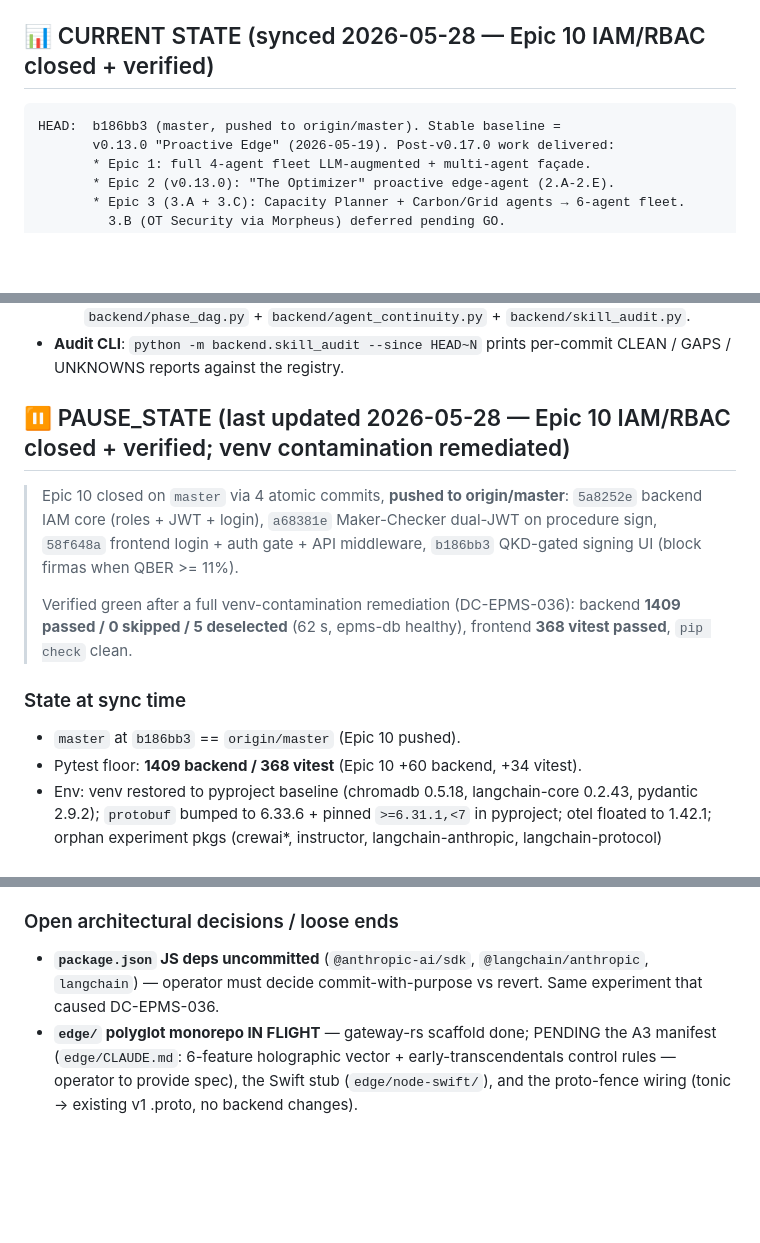
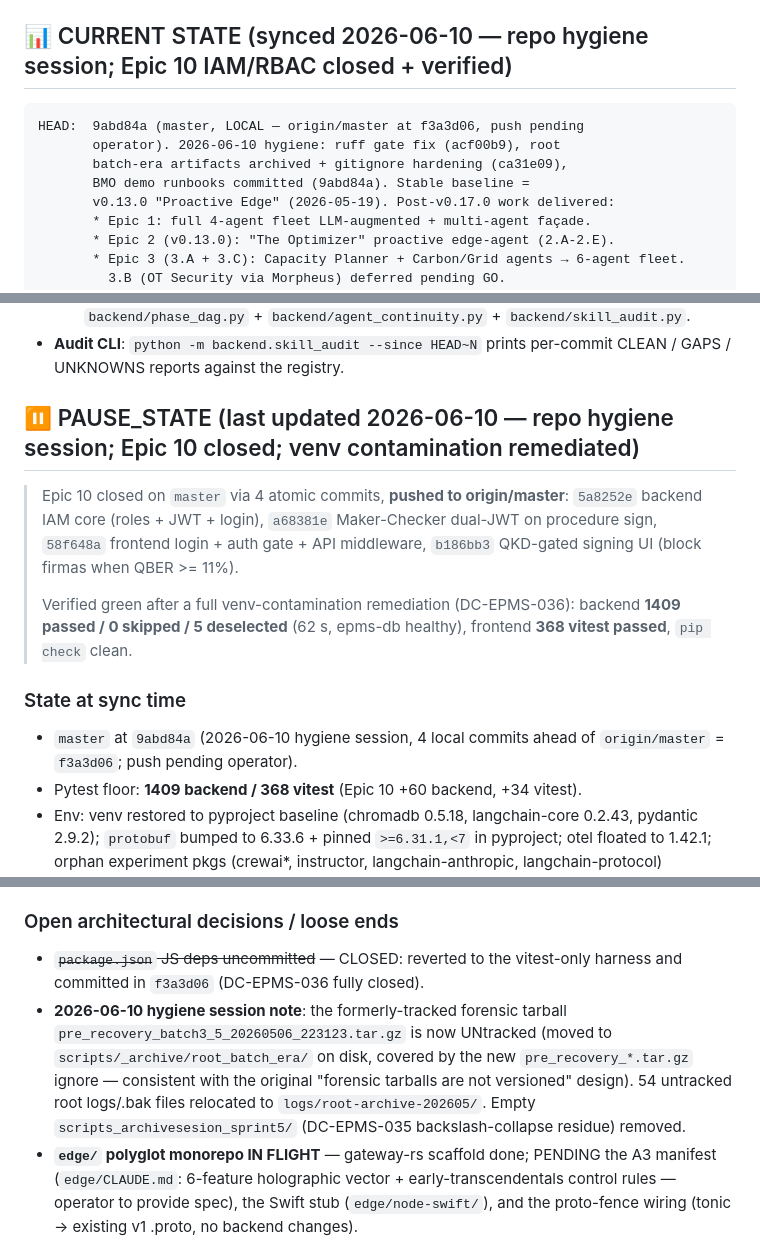
Before and after one commit to angelcoabwy-a3/DC-EPMS_PRO, a Markdown page: CLAUDE.md, 3 parts joined by grey strips. Drawn GitHub-style; blank space fills up the shorter version.

Commit message:
docs: sync CLAUDE.md post 2026-06-10 repo hygiene session
Stale references corrected: CURRENT STATE HEAD pointer (b186bb3 ->
9abd84a local, origin at f3a3d06), IMMEDIATE NEXT STEPS step 1 no
longer expects the reverted package.json experiment (closed in
f3a3d06), PAUSE_STATE loose-ends list updated (package.json bullet
closed; hygiene-session note added: forensic tarball untracked by
design, 54 root logs relocated, DC-EPMS-035 residue dir removed).

Skills applied: S-DOC-01 (doc-sync as separate commit), S-COMMIT-01.

Co-Authored-By: Claude Fable 5 <noreply@anthropic.com>

````diff
--- a/CLAUDE.md
+++ b/CLAUDE.md
@@ -15,10 +15,13 @@ DC-EPMS PRO simulates **A3-Alpha Toronto Area** under **Path C2** (sealed 2026-0
 
 **🚨 Vocabulary discipline (CRITICAL — panel-grade fence)**: "trifásico" applies ONLY to AC upstream of MV Rectifier. The 800 VDC bus is **unipolar TN-S** (no phases). Saying "800 VDC trifásico" is a credibility-destroying error in CO+I panel review. Schema names MUST encode polarity: `voltage_v_phase_ab/bc/ca` for AC, `voltage_v_dc_bus` for DC. The v1 proto schema (`backend/telemetry_proto/v1/telemetry.proto`) enforces this structurally via `oneof topology { ac_three_phase | dc_unipolar }` — see `tests/test_telemetry_proto_schema.py::TestVocabularyFence`.
 
-## 📊 CURRENT STATE (synced 2026-05-28 — Epic 10 IAM/RBAC closed + verified)
+## 📊 CURRENT STATE (synced 2026-06-10 — repo hygiene session; Epic 10 IAM/RBAC closed + verified)
 
 ```
-HEAD:  b186bb3 (master, pushed to origin/master). Stable baseline =
+HEAD:  9abd84a (master, LOCAL — origin/master at f3a3d06, push pending
+       operator). 2026-06-10 hygiene: ruff gate fix (acf00b9), root
+       batch-era artifacts archived + gitignore hardening (ca31e09),
+       BMO demo runbooks committed (9abd84a). Stable baseline =
        v0.13.0 "Proactive Edge" (2026-05-19). Post-v0.17.0 work delivered:
        * Epic 1: full 4-agent fleet LLM-augmented + multi-agent façade.
        * Epic 2 (v0.13.0): "The Optimizer" proactive edge-agent (2.A-2.E).
@@ -284,7 +287,7 @@ Hard rules for every PowerShell artifact, distilled across Batches 1+2+3+3.5+5 a
   - `docs/skills/agent-harness-registry.md` — 30-harness Gentle IA master registry. **Bloque 4 cerrado completo** (H06/H13/H16 all OPERATIVO). Implementations: `backend/phase_dag.py` + `backend/agent_continuity.py` + `backend/skill_audit.py`.
 - **Audit CLI**: `python -m backend.skill_audit --since HEAD~N` prints per-commit CLEAN / GAPS / UNKNOWNS reports against the registry.
 
-## ⏸ PAUSE_STATE (last updated 2026-05-28 — Epic 10 IAM/RBAC closed + verified; venv contamination remediated)
+## ⏸ PAUSE_STATE (last updated 2026-06-10 — repo hygiene session; Epic 10 closed; venv contamination remediated)
 
 > Epic 10 closed on `master` via 4 atomic commits, **pushed to origin/master**:
 > `5a8252e` backend IAM core (roles + JWT + login),
@@ -298,7 +301,7 @@ Hard rules for every PowerShell artifact, distilled across Batches 1+2+3+3.5+5 a
 
 ### State at sync time
 
-- `master` at `b186bb3` == `origin/master` (Epic 10 pushed).
+- `master` at `9abd84a` (2026-06-10 hygiene session, 4 local commits ahead of `origin/master` = `f3a3d06`; push pending operator).
 - Pytest floor: **1409 backend / 368 vitest** (Epic 10 +60 backend, +34 vitest).
 - Env: venv restored to pyproject baseline (chromadb 0.5.18, langchain-core 0.2.43, pydantic 2.9.2); `protobuf` bumped to 6.33.6 + pinned `>=6.31.1,<7` in pyproject; otel floated to 1.42.1; orphan experiment pkgs (crewai*, instructor, langchain-anthropic, langchain-protocol) uninstalled. Forensic backup at `logs/env-rollback-20260528-210919/`.
 - Rust toolchain INSTALLED (rustup 1.29 / rustc+cargo 1.96, host x86_64-pc-windows-msvc, linker via VS Build Tools 2026). `edge/gateway-rs/` scaffolded + builds + 2 tests green (tokio + nalgebra wired; rmodbus + tonic declared, phase 2).
@@ -308,7 +311,8 @@ Hard rules for every PowerShell artifact, distilled across Batches 1+2+3+3.5+5 a
 
 ### Open architectural decisions / loose ends
 
-- **`package.json` JS deps uncommitted** (`@anthropic-ai/sdk`, `@langchain/anthropic`, `langchain`) — operator must decide commit-with-purpose vs revert. Same experiment that caused DC-EPMS-036.
+- ~~`package.json` JS deps uncommitted~~ — CLOSED: reverted to the vitest-only harness and committed in `f3a3d06` (DC-EPMS-036 fully closed).
+- **2026-06-10 hygiene session note**: the formerly-tracked forensic tarball `pre_recovery_batch3_5_20260506_223123.tar.gz` is now UNtracked (moved to `scripts/_archive/root_batch_era/` on disk, covered by the new `pre_recovery_*.tar.gz` ignore — consistent with the original "forensic tarballs are not versioned" design). 54 untracked root logs/.bak files relocated to `logs/root-archive-202605/`. Empty `scripts_archivesesion_sprint5/` (DC-EPMS-035 backslash-collapse residue) removed.
 - **`edge/` polyglot monorepo IN FLIGHT** — gateway-rs scaffold done; PENDING the A3 manifest (`edge/CLAUDE.md`: 6-feature holographic vector + early-transcendentals control rules — operator to provide spec), the Swift stub (`edge/node-swift/`), and the proto-fence wiring (tonic -> existing v1 .proto, no backend changes).
 - Deferred from Epic 8: gRPC service shim, MCP resource exposure of the proto stream, frontend proto-aware HMI surface.
 
````
Also changed, not shown: other parts of CLAUDE.md (+1 -1 lines).
